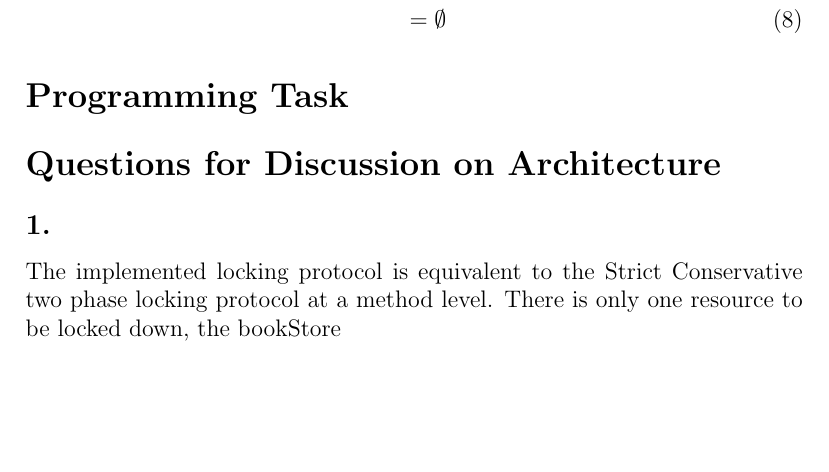
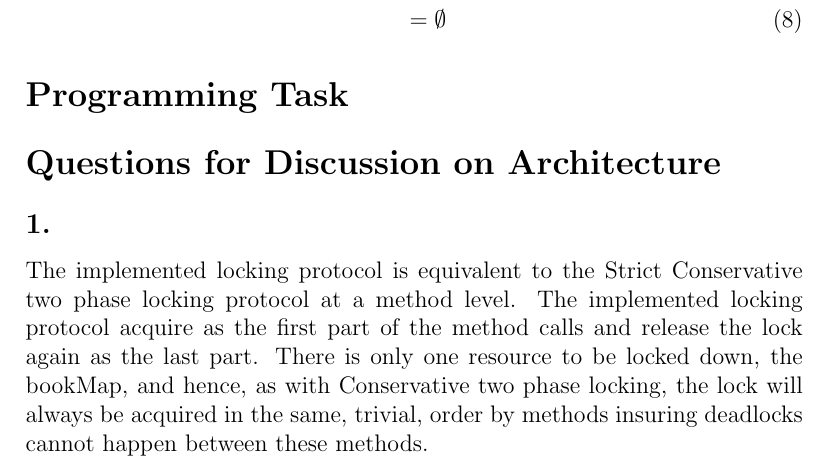
Before and after one commit to Paddy-Xu/pcsd, a LaTeX problem sheet (assignment2/latex/PCSDAssignment2.tex): part of page 4 of 5, cut so that both start at the same text, the shorter picture padded with empty space. Compiled offline with pdfLaTeX.

Commit message:
3.1 mangler read argument

```diff
--- a/assignment2/latex/PCSDAssignment2.tex
+++ b/assignment2/latex/PCSDAssignment2.tex
@@ -134,7 +134,7 @@ WS(T2) \cap RS(T3) &= \{6\} \cap \{2, 3, 5, 7, 8\}\\
 \section*{Programming Task}
 \section*{Questions for Discussion on Architecture} % Question 3
 \subsection*{1.} % Question 3.1
-The implemented locking protocol is equivalent to the Strict Conservative two phase locking protocol at a method level. There is only one resource to be locked down, the bookStore
+The implemented locking protocol is equivalent to the Strict Conservative two phase locking protocol at a method level. The implemented locking protocol acquire as the first part of the method calls and release the lock again as the last part. There is only one resource to be locked down, the bookMap, and hence, as with Conservative two phase locking, the lock will always be acquired in the same, trivial, order by methods insuring deadlocks cannot happen between these methods.
 \subsection*{2.} % Question 3.2
 
 \subsection*{3.} % Question 3.3
```
